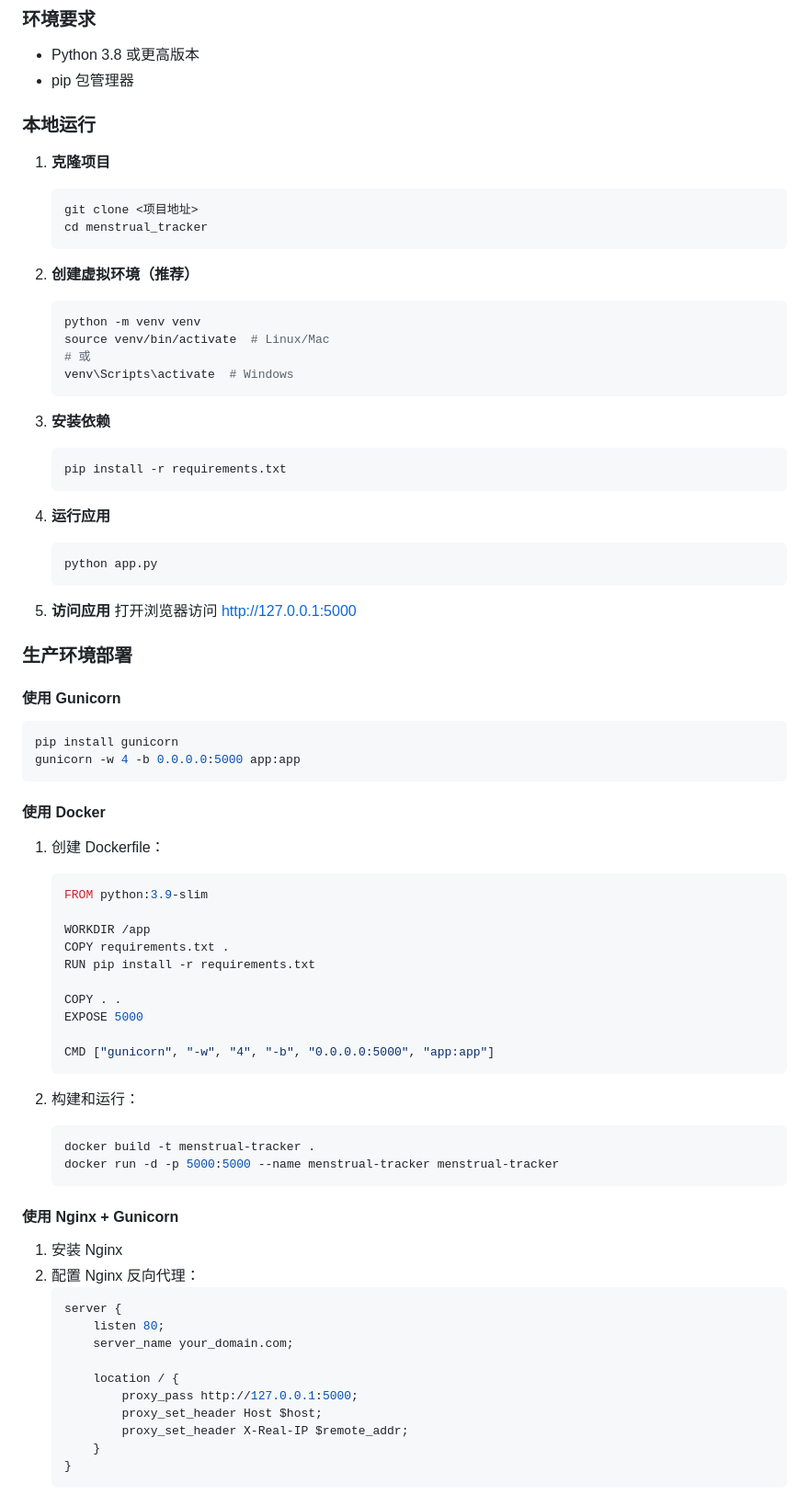
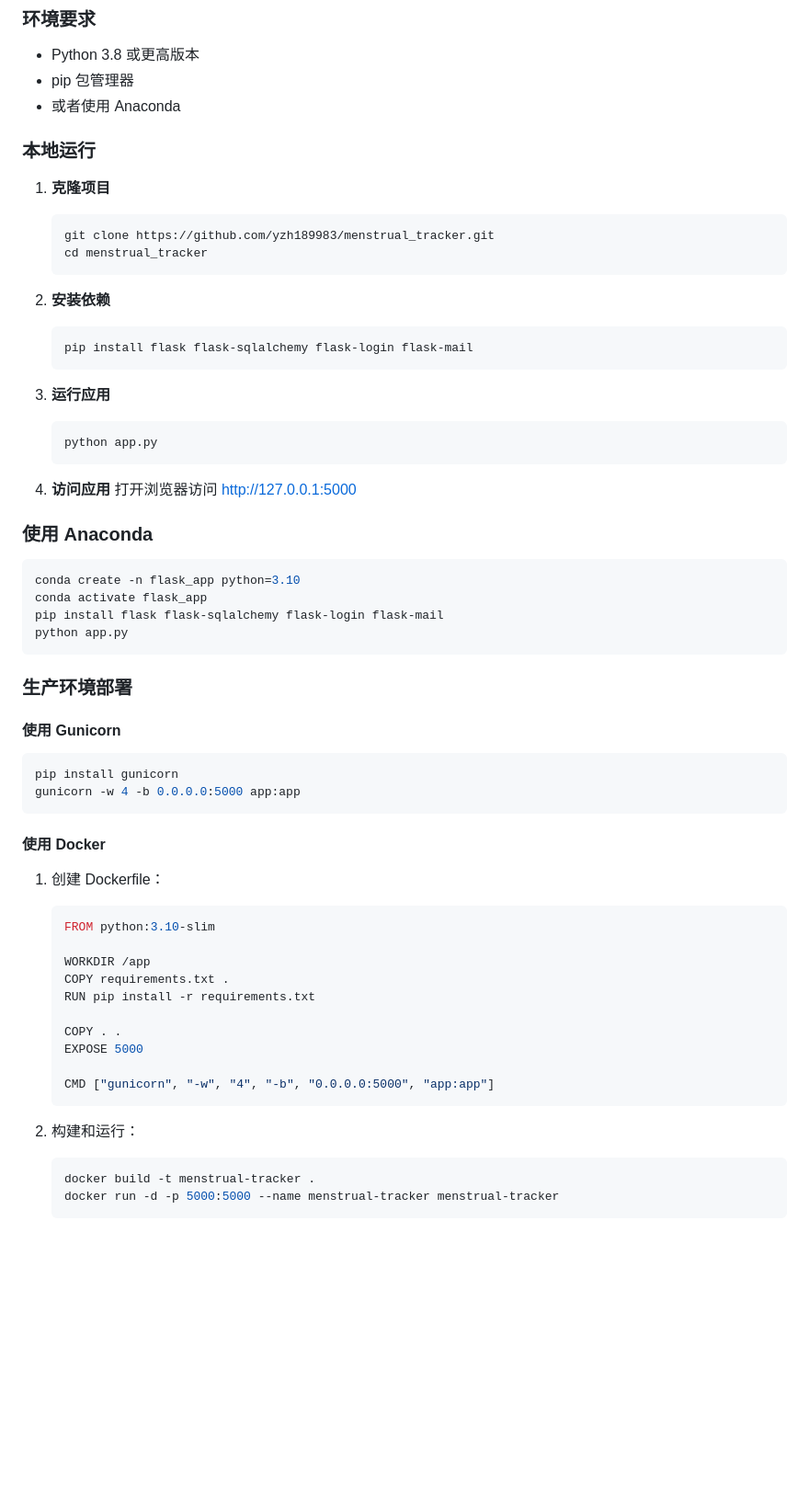
Before and after one commit to yzh189983/menstrual_tracker, a Markdown page: README.md, the part around one of its changes. Shown at 92% size. GitHub-like rendering; blank space fills up the shorter version.

````diff
--- a/README.md
+++ b/README.md
@@ -52,35 +66,37 @@
 
 - Python 3.8 或更高版本
 - pip 包管理器
+- 或者使用 Anaconda
 
 ### 本地运行
 
 1. **克隆项目**
    ```bash
-   git clone <项目地址>
+   git clone https://github.com/yzh189983/menstrual_tracker.git
    cd menstrual_tracker
    ```
 
-2. **创建虚拟环境（推荐）**
+2. **安装依赖**
    ```bash
-   python -m venv venv
-   source venv/bin/activate  # Linux/Mac
-   # 或
-   venv\Scripts\activate  # Windows
+   pip install flask flask-sqlalchemy flask-login flask-mail
    ```
 
-3. **安装依赖**
-   ```bash
-   pip install -r requirements.txt
-   ```
-
-4. **运行应用**
+3. **运行应用**
    ```bash
    python app.py
    ```
 
-5. **访问应用**
+4. **访问应用**
    打开浏览器访问 http://127.0.0.1:5000
+
+### 使用 Anaconda
+
+```bash
+conda create -n flask_app python=3.10
+conda activate flask_app
+pip install flask flask-sqlalchemy flask-login flask-mail
+python app.py
+```
 
 ### 生产环境部署
 
@@ -95,7 +111,7 @@ gunicorn -w 4 -b 0.0.0.0:5000 app:app
 
 1. 创建 Dockerfile：
    ```dockerfile
-   FROM python:3.9-slim
+   FROM python:3.10-slim
 
    WORKDIR /app
    COPY requirements.txt .
@@ -113,20 +129,3 @@ gunicorn -w 4 -b 0.0.0.0:5000 app:app
    docker run -d -p 5000:5000 --name menstrual-tracker menstrual-tracker
    ```
 
-#### 使用 Nginx + Gunicorn
-
-1. 安装 Nginx
-2. 配置 Nginx 反向代理：
-   ```nginx
-   server {
-       listen 80;
-       server_name your_domain.com;
-
-       location / {
-           proxy_pass http://127.0.0.1:5000;
-           proxy_set_header Host $host;
-           proxy_set_header X-Real-IP $remote_addr;
-       }
-   }
-   ```
-
````
Also changed, not shown: other parts of README.md (+54 -57 lines).
